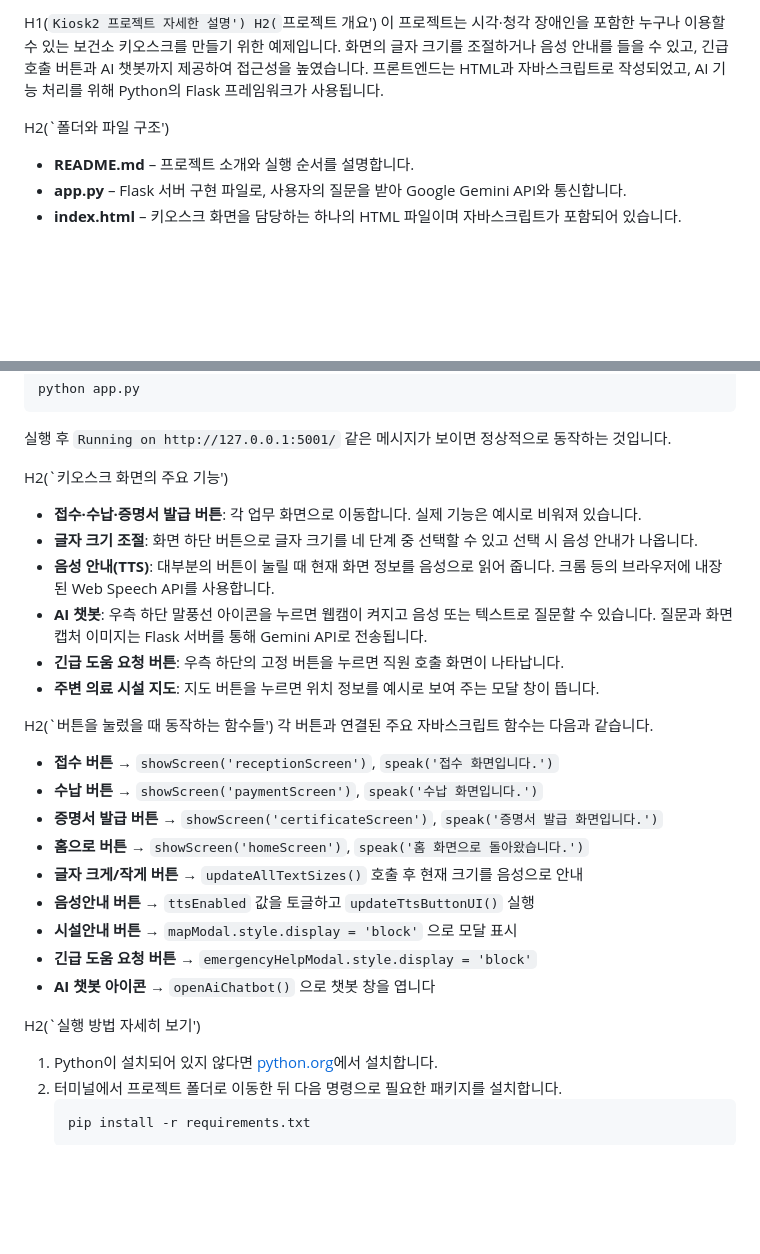
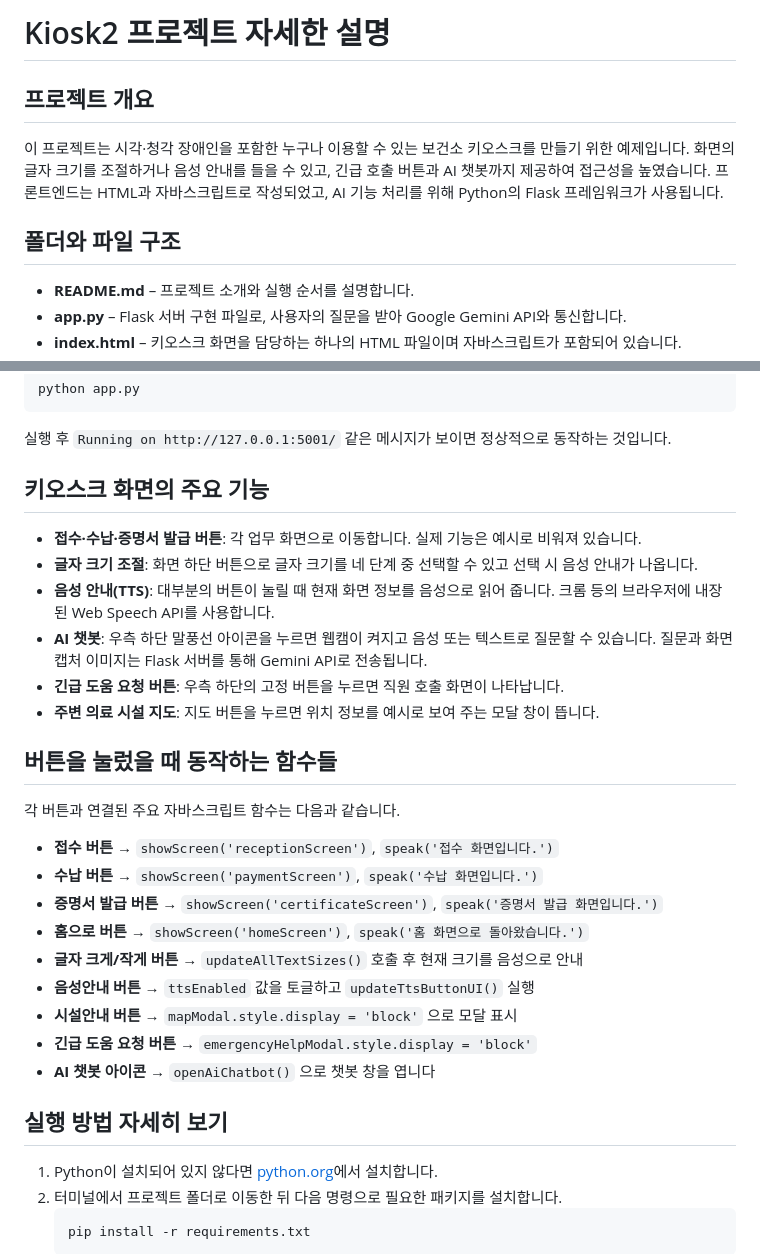
Before and after one commit to CircusHan/Kiosk2, a Markdown page: documentation.md, 2 parts joined by grey strips. Drawn GitHub-style; blank space fills up the shorter version.

````diff
--- a/documentation.md
+++ b/documentation.md
@@ -1,8 +1,8 @@
-H1(`Kiosk2 프로젝트 자세한 설명')
-H2(`프로젝트 개요')
+# Kiosk2 프로젝트 자세한 설명
+## 프로젝트 개요
 이 프로젝트는 시각·청각 장애인을 포함한 누구나 이용할 수 있는 보건소 키오스크를 만들기 위한 예제입니다. 화면의 글자 크기를 조절하거나 음성 안내를 들을 수 있고, 긴급 호출 버튼과 AI 챗봇까지 제공하여 접근성을 높였습니다. 프론트엔드는 HTML과 자바스크립트로 작성되었고, AI 기능 처리를 위해 Python의 Flask 프레임워크가 사용됩니다.
 
-H2(`폴더와 파일 구조')
+## 폴더와 파일 구조
 * **README.md** – 프로젝트 소개와 실행 순서를 설명합니다.
 * **app.py** – Flask 서버 구현 파일로, 사용자의 질문을 받아 Google Gemini API와 통신합니다.
 * **index.html** – 키오스크 화면을 담당하는 하나의 HTML 파일이며 자바스크립트가 포함되어 있습니다.
@@ -16,7 +16,7 @@ python app.py
 ```
 실행 후 `Running on http://127.0.0.1:5001/` 같은 메시지가 보이면 정상적으로 동작하는 것입니다.
 
-H2(`키오스크 화면의 주요 기능')
+## 키오스크 화면의 주요 기능
 * **접수·수납·증명서 발급 버튼**: 각 업무 화면으로 이동합니다. 실제 기능은 예시로 비워져 있습니다.
 * **글자 크기 조절**: 화면 하단 버튼으로 글자 크기를 네 단계 중 선택할 수 있고 선택 시 음성 안내가 나옵니다.
 * **음성 안내(TTS)**: 대부분의 버튼이 눌릴 때 현재 화면 정보를 음성으로 읽어 줍니다. 크롬 등의 브라우저에 내장된 Web Speech API를 사용합니다.
@@ -24,7 +24,7 @@ H2(`키오스크 화면의 주요 기능')
 * **긴급 도움 요청 버튼**: 우측 하단의 고정 버튼을 누르면 직원 호출 화면이 나타납니다.
 * **주변 의료 시설 지도**: 지도 버튼을 누르면 위치 정보를 예시로 보여 주는 모달 창이 뜹니다.
 
-H2(`버튼을 눌렀을 때 동작하는 함수들')
+## 버튼을 눌렀을 때 동작하는 함수들
 각 버튼과 연결된 주요 자바스크립트 함수는 다음과 같습니다.
 * **접수 버튼** → `showScreen('receptionScreen')`, `speak('접수 화면입니다.')`
 * **수납 버튼** → `showScreen('paymentScreen')`, `speak('수납 화면입니다.')`
@@ -36,7 +36,7 @@ H2(`버튼을 눌렀을 때 동작하는 함수들')
 * **긴급 도움 요청 버튼** → `emergencyHelpModal.style.display = 'block'`
 * **AI 챗봇 아이콘** → `openAiChatbot()` 으로 챗봇 창을 엽니다
 
-H2(`실행 방법 자세히 보기')
+## 실행 방법 자세히 보기
 1. Python이 설치되어 있지 않다면 [python.org](https://www.python.org)에서 설치합니다.
 2. 터미널에서 프로젝트 폴더로 이동한 뒤 다음 명령으로 필요한 패키지를 설치합니다.
    ```
````
